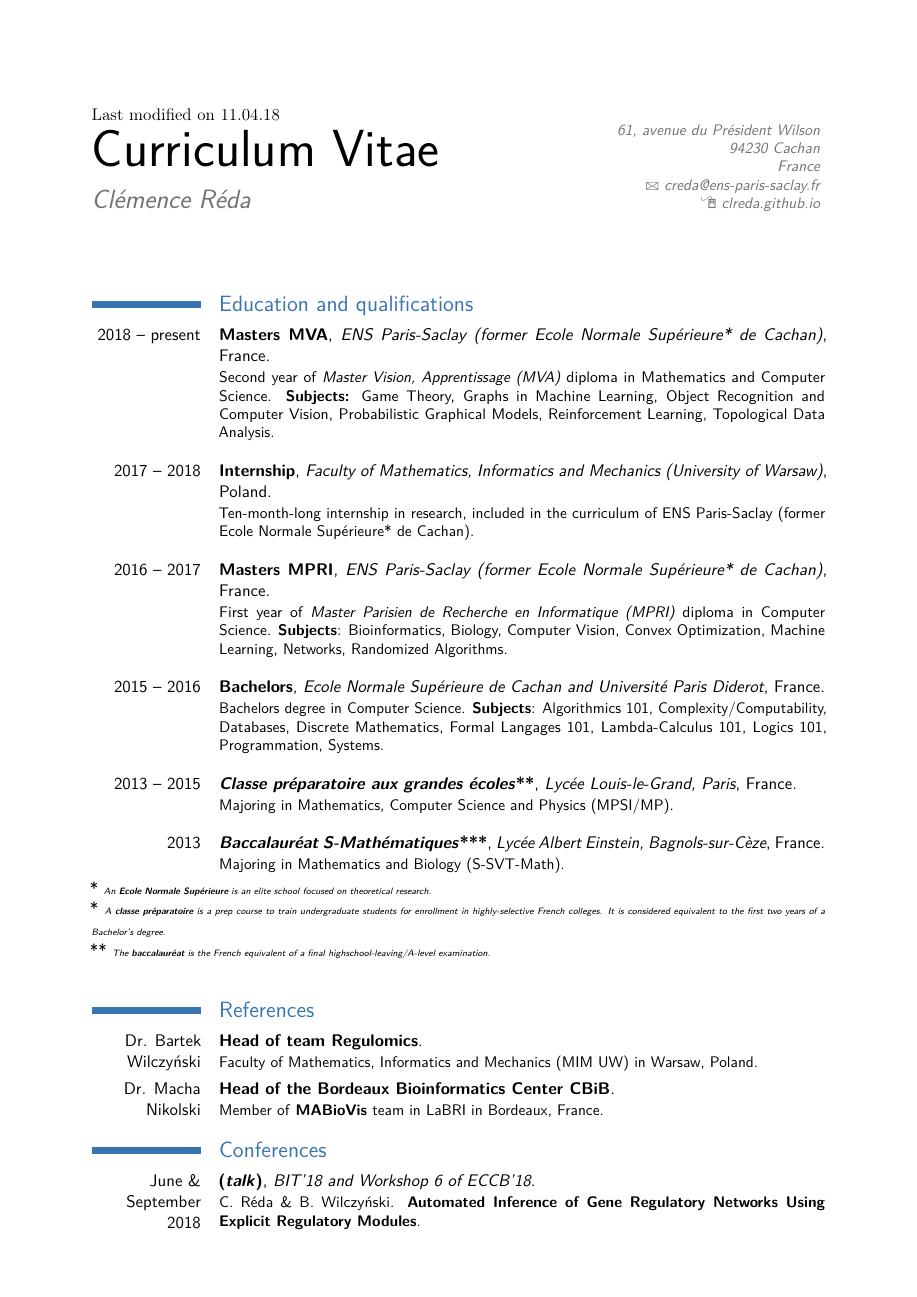
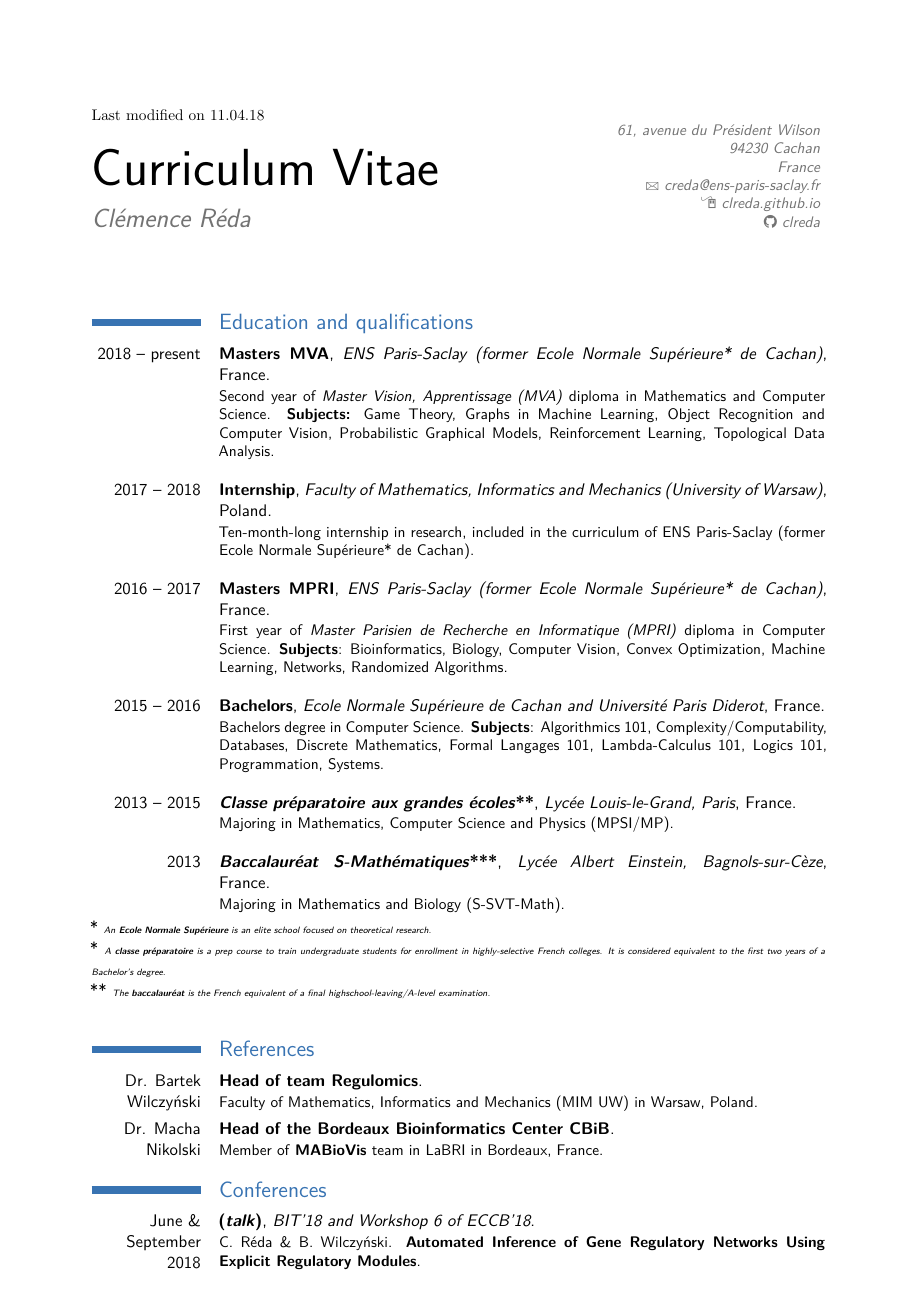
Before and after one commit to clreda/clreda.github.io, a LaTeX CV (assets/cv201718.tex): page 1 of 3. The pictures show the PDF file assets/cv201718.pdf that the author committed with the source.

Commit message:
Add files via upload

```diff
--- a/assets/cv201718.tex
+++ b/assets/cv201718.tex
@@ -3,12 +3,13 @@
 \moderncvicons{marvosym}
 \usepackage[scale=0.8]{geometry}
 \usepackage[utf8]{inputenc}
+\usepackage{fontspec}
+\usepackage{fontawesome}
 \moderncvtheme[blue]{classic}
 \moderncvstyle{classic}
 %\moderncvstyle{oldstyle}
 %\moderncvstyle{banking}
 \moderncvcolor{blue}
-\usepackage[utf8]{inputenc}
 \usepackage{CJKutf8}
 \usepackage[top=1.1cm, bottom=1.1cm, left=2cm, right=2cm]{geometry}
 \setlength{\hintscolumnwidth}{2.5cm}
@@ -20,6 +21,7 @@
 \homepage{clreda.github.io}
 \address{61, avenue du Président Wilson}{94230 Cachan}{France}
 \extrinfo{Last modified on 11.04.18}
+\extrainfo{\faGithub{ clreda}}
 
 \begin{document}
 \makecvtitle
```
Also changed, not shown: assets/cv201718.pdf.
